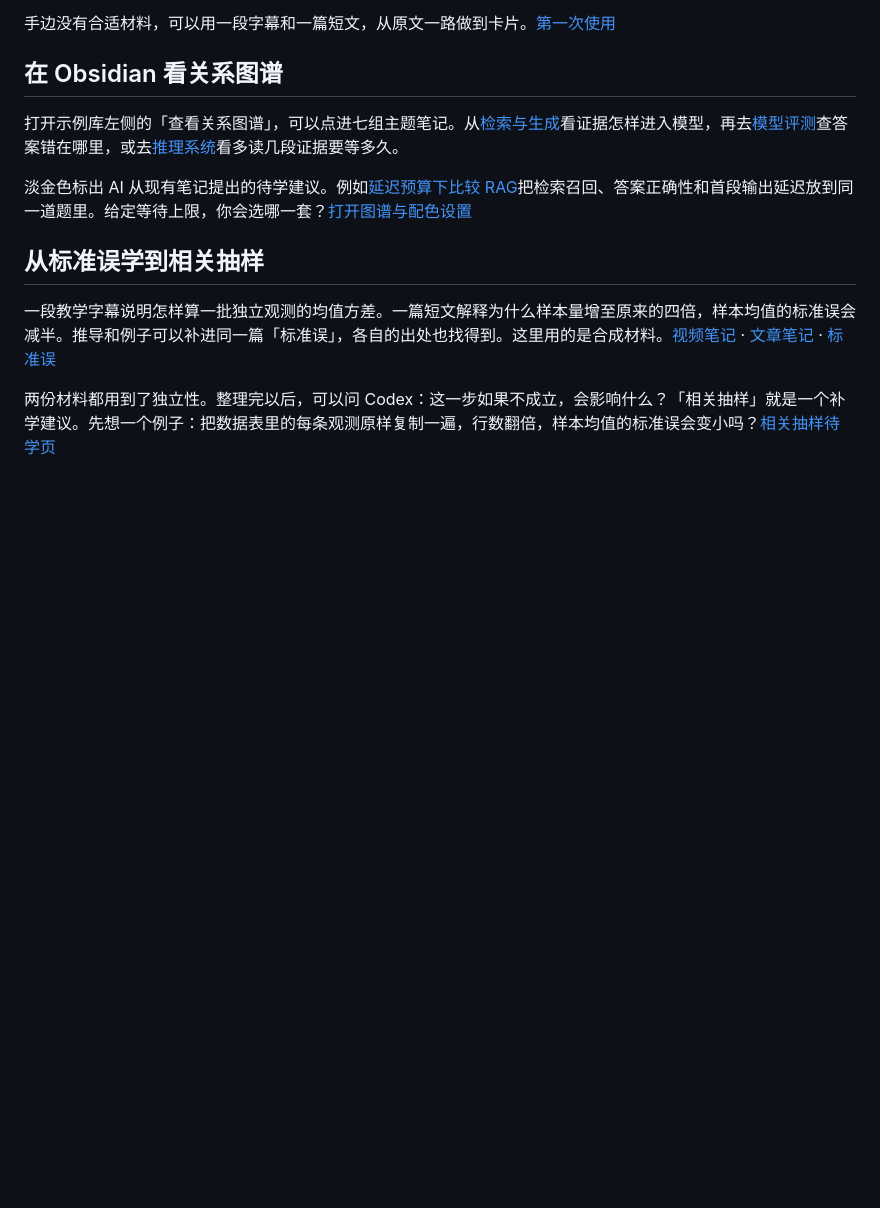
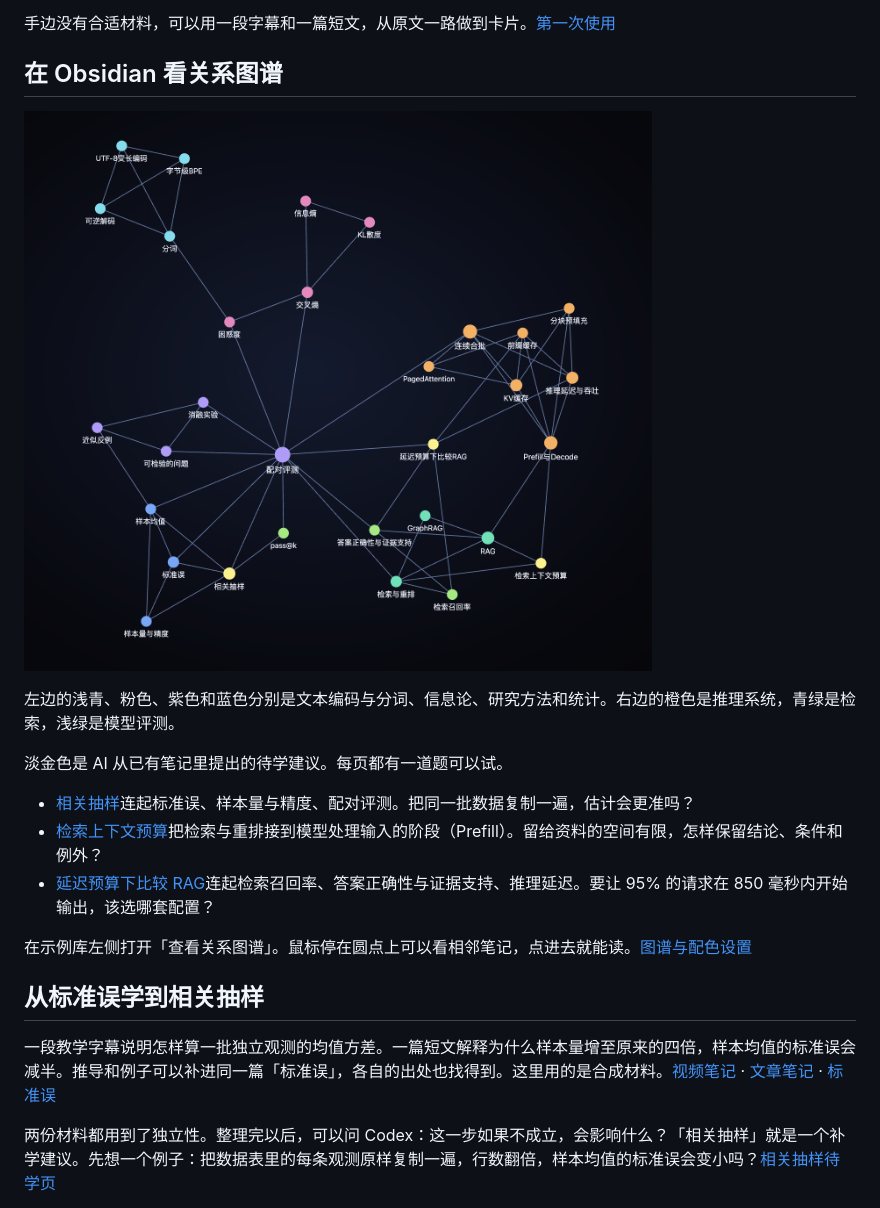
Before and after one commit to beetlespike/My-Second-Brain, a Markdown page: README.md, the part around the change. Rendered like a GitHub page; pictures changed too: assets/demo/obsidian-graph.png (added); blank space fills up the shorter version.

```diff
--- a/README.md
+++ b/README.md
@@ -14,9 +14,17 @@
 
 ## 在 Obsidian 看关系图谱
 
-打开示例库左侧的「查看关系图谱」，可以点进七组主题笔记。从[检索与生成](MOCs/检索与生成.md)看证据怎样进入模型，再去[模型评测](MOCs/模型评测.md)查答案错在哪里，或去[推理系统](MOCs/推理系统.md)看多读几段证据要等多久。
+![Obsidian 黑底关系图谱。七个主题各有一种颜色，三个淡金色节点连着相关的概念笔记。](assets/demo/obsidian-graph.png)
 
-淡金色标出 AI 从现有笔记提出的待学建议。例如[延迟预算下比较 RAG](待学概念/模型评测/延迟预算下比较RAG.md)把检索召回、答案正确性和首段输出延迟放到同一道题里。给定等待上限，你会选哪一套？[打开图谱与配色设置](Guides/Graph-View.md)
+左边的浅青、粉色、紫色和蓝色分别是文本编码与分词、信息论、研究方法和统计。右边的橙色是推理系统，青绿是检索，浅绿是模型评测。
+
+淡金色是 AI 从已有笔记里提出的待学建议。每页都有一道题可以试。
+
+- [相关抽样](待学概念/数理基础/相关抽样.md)连起标准误、样本量与精度、配对评测。把同一批数据复制一遍，估计会更准吗？
+- [检索上下文预算](待学概念/智能体与检索/检索上下文预算.md)把检索与重排接到模型处理输入的阶段（Prefill）。留给资料的空间有限，怎样保留结论、条件和例外？
+- [延迟预算下比较 RAG](待学概念/模型评测/延迟预算下比较RAG.md)连起检索召回率、答案正确性与证据支持、推理延迟。要让 95% 的请求在 850 毫秒内开始输出，该选哪套配置？
+
+在示例库左侧打开「查看关系图谱」。鼠标停在圆点上可以看相邻笔记，点进去就能读。[图谱与配色设置](Guides/Graph-View.md)
 
 ## 从标准误学到相关抽样
 
```
Also changed, not shown: README.en.md (+10 -2 lines).
